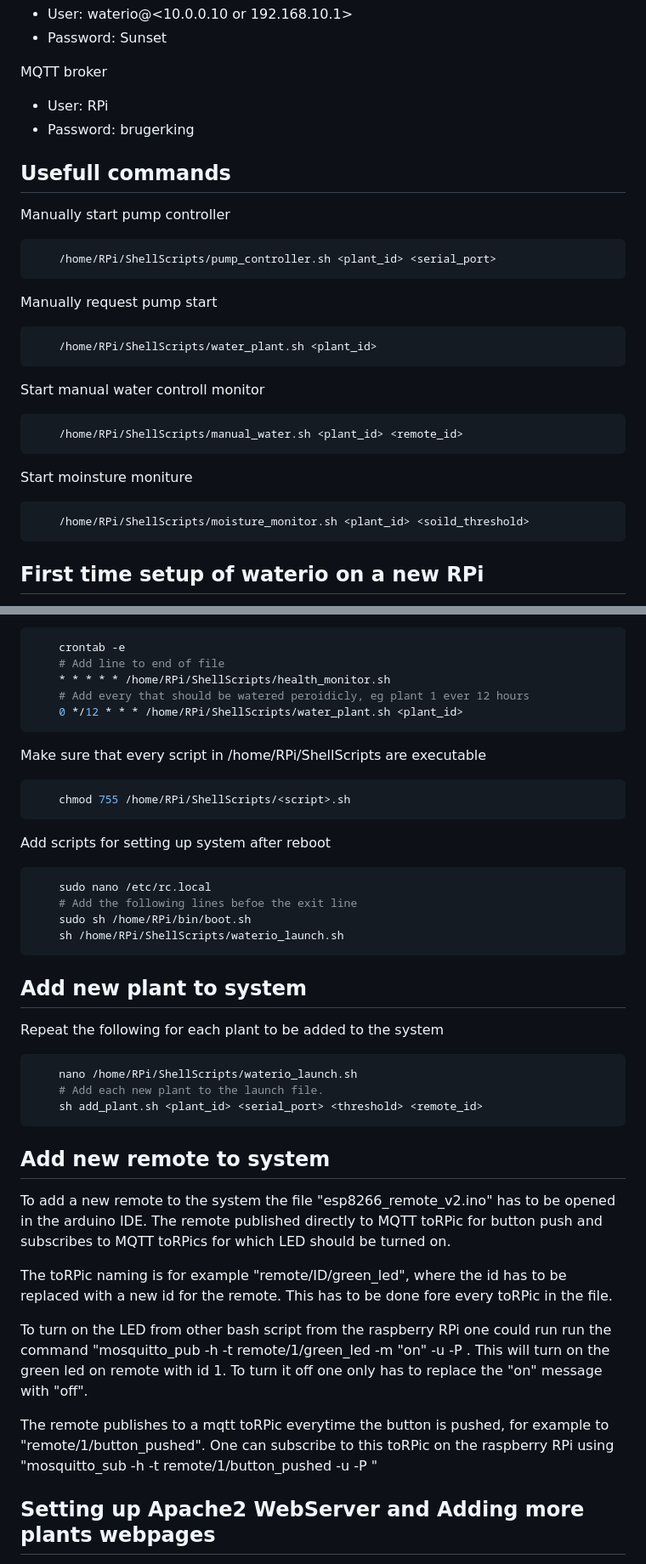
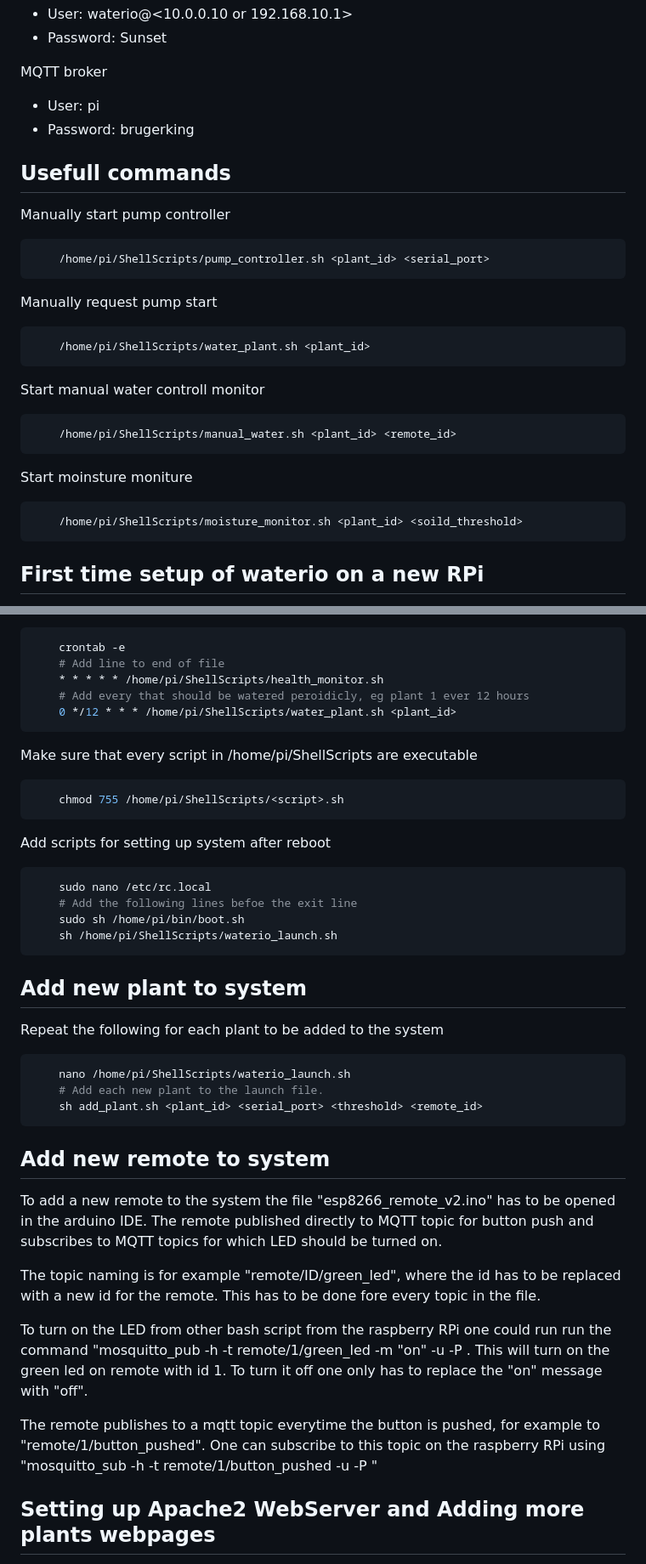
Before and after one commit to Jannich113/EmbeddedLinux_project, a Markdown page: readme.md, 2 parts joined by grey strips. Shown at 85% size. Drawn GitHub-style.

````diff
--- a/readme.md
+++ b/readme.md
@@ -76,25 +73,25 @@ SSH connection
 * Password: Sunset
 
 MQTT broker
-* User: RPi
+* User: pi
 * Password: brugerking
 
 ## Usefull commands
 Manually start pump controller
 ```bash
-    /home/RPi/ShellScripts/pump_controller.sh <plant_id> <serial_port>
+    /home/pi/ShellScripts/pump_controller.sh <plant_id> <serial_port>
 ```
 Manually request pump start
 ```bash
-    /home/RPi/ShellScripts/water_plant.sh <plant_id>
+    /home/pi/ShellScripts/water_plant.sh <plant_id>
 ```
 Start manual water controll monitor
 ```bash
-    /home/RPi/ShellScripts/manual_water.sh <plant_id> <remote_id>
+    /home/pi/ShellScripts/manual_water.sh <plant_id> <remote_id>
 ```
 Start moinsture moniture
 ```bash
-    /home/RPi/ShellScripts/moisture_monitor.sh <plant_id> <soild_threshold>
+    /home/pi/ShellScripts/moisture_monitor.sh <plant_id> <soild_threshold>
 ```
 
 ## First time setup of waterio on a new RPi
@@ -115,28 +112,28 @@ Add health and network status monitor to Cron for logging every minute. Add peri
 ```bash
     crontab -e
     # Add line to end of file
-    * * * * * /home/RPi/ShellScripts/health_monitor.sh
+    * * * * * /home/pi/ShellScripts/health_monitor.sh
     # Add every that should be watered peroidicly, eg plant 1 ever 12 hours
-    0 */12 * * * /home/RPi/ShellScripts/water_plant.sh <plant_id>
+    0 */12 * * * /home/pi/ShellScripts/water_plant.sh <plant_id>
 ```
 
-Make sure that every script in /home/RPi/ShellScripts are executable
+Make sure that every script in /home/pi/ShellScripts are executable
 ```bash
-    chmod 755 /home/RPi/ShellScripts/<script>.sh
+    chmod 755 /home/pi/ShellScripts/<script>.sh
 ```
 
 Add scripts for setting up system after reboot
 ```bash
     sudo nano /etc/rc.local
     # Add the following lines befoe the exit line
-    sudo sh /home/RPi/bin/boot.sh
-    sh /home/RPi/ShellScripts/waterio_launch.sh
+    sudo sh /home/pi/bin/boot.sh
+    sh /home/pi/ShellScripts/waterio_launch.sh
 ```
 
 ## Add new plant to system
 Repeat the following for each plant to be added to the system
 ```bash
-    nano /home/RPi/ShellScripts/waterio_launch.sh
+    nano /home/pi/ShellScripts/waterio_launch.sh
     # Add each new plant to the launch file.
     sh add_plant.sh <plant_id> <serial_port> <threshold> <remote_id>
 ```
@@ -144,13 +141,13 @@ Repeat the following for each plant to be added to the system
 
 ## Add new remote to system
 
-To add a new remote to the system the file "esp8266_remote_v2.ino" has to be opened in the arduino IDE. The remote published directly to MQTT toRPic for button push and subscribes to MQTT toRPics for which LED should be turned on.
+To add a new remote to the system the file "esp8266_remote_v2.ino" has to be opened in the arduino IDE. The remote published directly to MQTT topic for button push and subscribes to MQTT topics for which LED should be turned on.
 
-The toRPic naming is for example "remote/ID/green_led", where the id has to be replaced with a new id for the remote. This has to be done fore every toRPic in the file.
+The topic naming is for example "remote/ID/green_led", where the id has to be replaced with a new id for the remote. This has to be done fore every topic in the file.
 
 To turn on the LED from other bash script from the raspberry RPi one could run run the command "mosquitto_pub -h <mqtt-host> -t remote/1/green_led -m "on" -u <mqtt-username> -P <mqtt-password>. This will turn on the green led on remote with id 1. To turn it off one only has to replace the "on" message with "off".
 
-The remote publishes to a mqtt toRPic everytime the button is pushed, for example to "remote/1/button_pushed". One can subscribe to this toRPic on the raspberry RPi using "mosquitto_sub -h <mqtt-host> -t remote/1/button_pushed -u <mqtt-username> -P <mqtt-password>"
+The remote publishes to a mqtt topic everytime the button is pushed, for example to "remote/1/button_pushed". One can subscribe to this topic on the raspberry RPi using "mosquitto_sub -h <mqtt-host> -t remote/1/button_pushed -u <mqtt-username> -P <mqtt-password>"
 
 ## Setting up Apache2 WebServer and Adding more plants webpages
 
````
Also changed, not shown: other parts of readme.md (+9 -12 lines).
